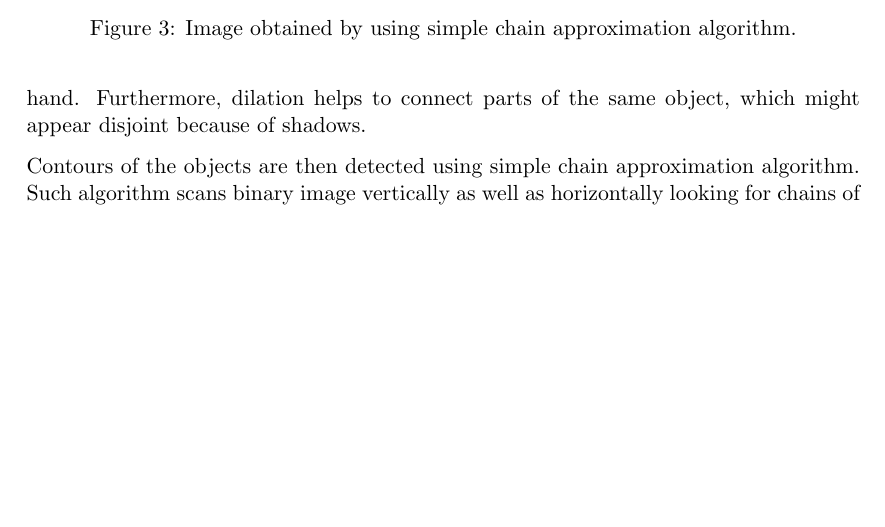
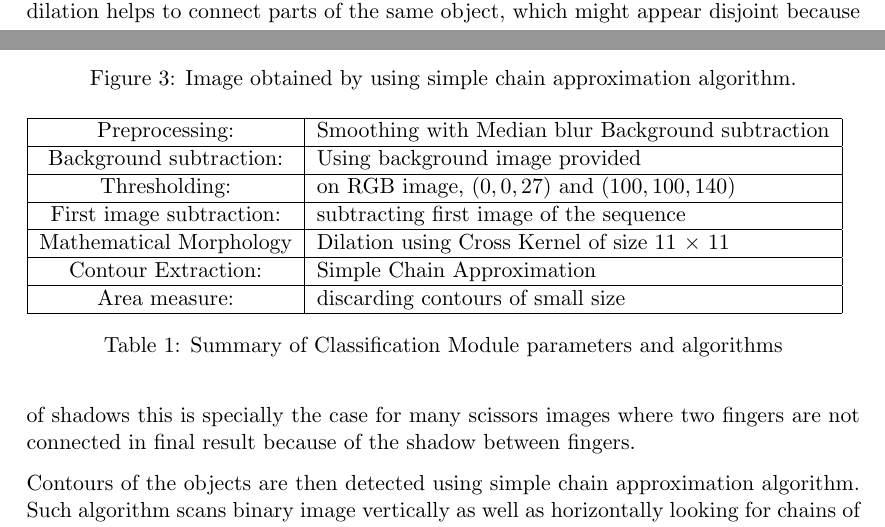
Before and after one commit to btabibian/AV_2, a LaTeX document (writeup/report.tex, which reads writeup/handrecognition.tex): part of page 3 of 15 before the commit and two parts of pages 1 and 3 of 16 after it, the two joined at a grey line, cut so that both start at the same text, the shorter picture padded with empty space. Compiled offline with pdfLaTeX.

Commit message:
Some changes to the report, adding tables to each section.
Signed-off-by: Behzad Tabibian <btabibian@gmail.com>

```diff
--- a/writeup/handrecognition.tex
+++ b/writeup/handrecognition.tex
@@ -28,7 +28,7 @@ To improve precision of the background subtraction and to account for possible l
 Image^*_n = f(Image_n - Background) - f(Image_1 - Background), n \geq 2
 \end{math}
 
-Erosion and dilation is then done for such image. This helps further smoothen the detected hand and also helps eradicate any noise which appears not attached to the hand. Furthermore, dilation helps to connect parts of the same object, which might appear disjoint because of shadows.
+Dilation is then done for such image. This helps further smoothen the detected hand and also helps eradicate any noise which appears not attached to the hand. Furthermore, dilation helps to connect parts of the same object, which might appear disjoint because of shadows this is specially the case for many scissors images where two fingers are not connected in final result because of the shadow between fingers.
 
 Contours of the objects are then detected using simple chain approximation algorithm. Such algorithm scans binary image vertically as well as horizontally looking for chains of white pixels. It flips all the white pixels except from the pixels which represent both ends of each such chain. Using this technique we are able to obtain contours of all objects in the image. Contours of object obtained by using this method is showin in Figure \ref{fig:contours}.
 
@@ -43,0 +46,21 @@ Largest object in the image is then chosen. If area of such object is above give
+\begin{table}
+\begin{tabular}{|c|l|}
+\hline
+Preprocessing: & Smoothing with Median blur  Background subtraction\\
+\hline
+Background subtraction: & Using background image provided\\
+\hline
+Thresholding: & on RGB image, $(0, 0, 27)$ and $(100, 100, 140)$\\
+\hline
+First image subtraction: & subtracting first image of the sequence\\
+\hline
+Mathematical Morphology & Dilation using Cross Kernel of size 11 $\times$ 11 \\
+\hline
+Contour Extraction: & Simple Chain Approximation \\
+\hline
+Area measure: & discarding contours of small size \\
+\hline
+\end{tabular}
+\caption{Summary of Classification Module parameters and algorithms}
+\label{tbl:recognition}
+\end{table}
```
Also changed, not shown: writeup/classifier.tex (+9 -11 lines), writeup/results.tex (+3 -3 lines), writeup/handrecognition.tex (4 more changed lines).
